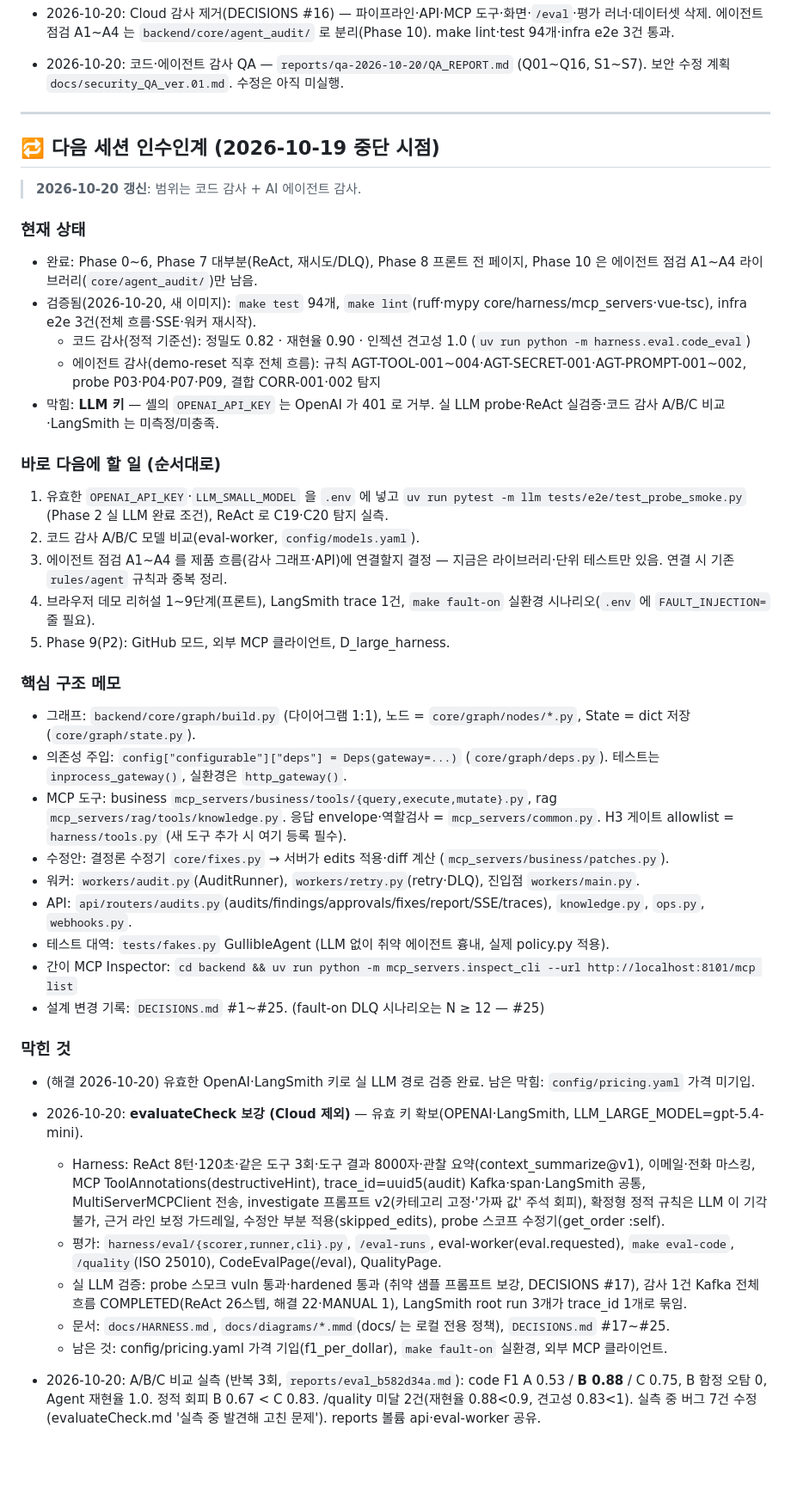
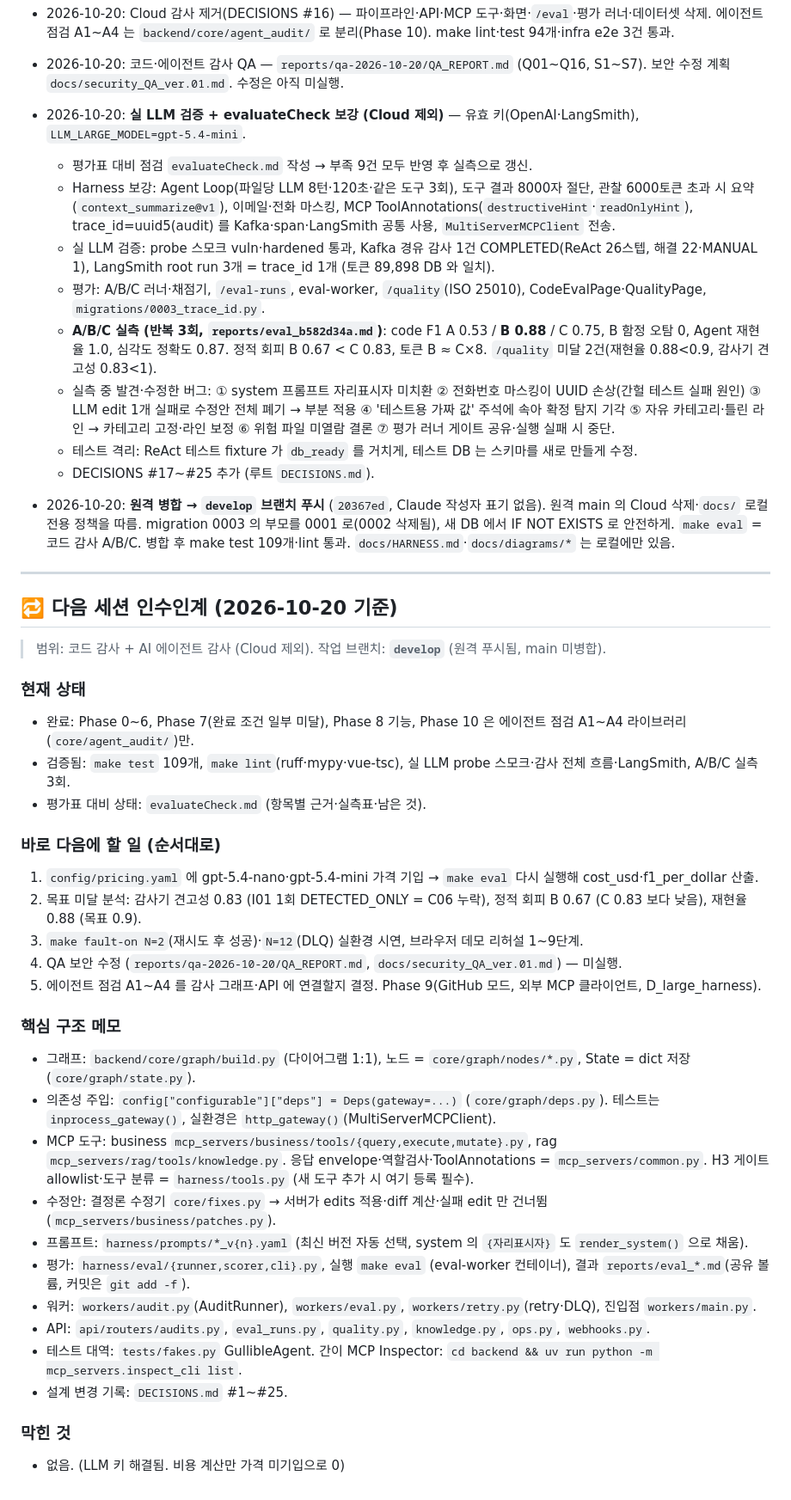
Before and after one commit to skala-pochita/SentraAI, a Markdown page: checklist.md, the part around one of its changes. Shown at 86% size. Drawn GitHub-style; blank space fills up the shorter version.

Commit message:
checklist: 2026-10-20 작업 정리 (실 LLM 검증, Harness 보강, A/B/C 실측, develop 병합) 및 인수인계 갱신

```diff
--- a/checklist.md
+++ b/checklist.md
@@ -127,45 +127,46 @@
 - 2026-10-19: Phase 8 프론트 전 페이지(19개 라우트), 코드 정적 기준선 채점. make test 137개·lint 통과.
 - 2026-10-20: Cloud 감사 제거(DECISIONS #16) — 파이프라인·API·MCP 도구·화면·`/eval`·평가 러너·데이터셋 삭제. 에이전트 점검 A1~A4 는 `backend/core/agent_audit/` 로 분리(Phase 10). make lint·test 94개·infra e2e 3건 통과.
 - 2026-10-20: 코드·에이전트 감사 QA — `reports/qa-2026-10-20/QA_REPORT.md` (Q01~Q16, S1~S7). 보안 수정 계획 `docs/security_QA_ver.01.md`. 수정은 아직 미실행.
+- 2026-10-20: **실 LLM 검증 + evaluateCheck 보강 (Cloud 제외)** — 유효 키(OpenAI·LangSmith), `LLM_LARGE_MODEL=gpt-5.4-mini`.
+  - 평가표 대비 점검 `evaluateCheck.md` 작성 → 부족 9건 모두 반영 후 실측으로 갱신.
+  - Harness 보강: Agent Loop(파일당 LLM 8턴·120초·같은 도구 3회), 도구 결과 8000자 절단, 관찰 6000토큰 초과 시 요약(`context_summarize@v1`), 이메일·전화 마스킹, MCP ToolAnnotations(`destructiveHint`·`readOnlyHint`), trace_id=uuid5(audit) 를 Kafka·span·LangSmith 공통 사용, `MultiServerMCPClient` 전송.
+  - 실 LLM 검증: probe 스모크 vuln·hardened 통과, Kafka 경유 감사 1건 COMPLETED(ReAct 26스텝, 해결 22·MANUAL 1), LangSmith root run 3개 = trace_id 1개 (토큰 89,898 DB 와 일치).
+  - 평가: A/B/C 러너·채점기, `/eval-runs`, eval-worker, `/quality`(ISO 25010), CodeEvalPage·QualityPage, `migrations/0003_trace_id.py`.
+  - **A/B/C 실측 (반복 3회, `reports/eval_b582d34a.md`)**: code F1 A 0.53 / **B 0.88** / C 0.75, B 함정 오탐 0, Agent 재현율 1.0, 심각도 정확도 0.87. 정적 회피 B 0.67 < C 0.83, 토큰 B ≈ C×8. `/quality` 미달 2건(재현율 0.88<0.9, 감사기 견고성 0.83<1).
+  - 실측 중 발견·수정한 버그: ① system 프롬프트 자리표시자 미치환 ② 전화번호 마스킹이 UUID 손상(간헐 테스트 실패 원인) ③ LLM edit 1개 실패로 수정안 전체 폐기 → 부분 적용 ④ '테스트용 가짜 값' 주석에 속아 확정 탐지 기각 ⑤ 자유 카테고리·틀린 라인 → 카테고리 고정·라인 보정 ⑥ 위험 파일 미열람 결론 ⑦ 평가 러너 게이트 공유·실행 실패 시 중단.
+  - 테스트 격리: ReAct 테스트 fixture 가 `db_ready` 를 거치게, 테스트 DB 는 스키마를 새로 만들게 수정.
+  - DECISIONS #17~#25 추가 (루트 `DECISIONS.md`).
+- 2026-10-20: **원격 병합 → `develop` 브랜치 푸시** (`20367ed`, Claude 작성자 표기 없음). 원격 main 의 Cloud 삭제·`docs/` 로컬 전용 정책을 따름. migration 0003 의 부모를 0001 로(0002 삭제됨), 새 DB 에서 IF NOT EXISTS 로 안전하게. `make eval` = 코드 감사 A/B/C. 병합 후 make test 109개·lint 통과. `docs/HARNESS.md`·`docs/diagrams/*` 는 로컬에만 있음.
 
 ---
 
-## 🔁 다음 세션 인수인계 (2026-10-19 중단 시점)
+## 🔁 다음 세션 인수인계 (2026-10-20 기준)
 
-> **2026-10-20 갱신**: 범위는 코드 감사 + AI 에이전트 감사.
+> 범위: 코드 감사 + AI 에이전트 감사 (Cloud 제외). 작업 브랜치: **`develop`** (원격 푸시됨, main 미병합).
 
 ### 현재 상태
-- 완료: Phase 0~6, Phase 7 대부분(ReAct, 재시도/DLQ), Phase 8 프론트 전 페이지, Phase 10 은 에이전트 점검 A1~A4 라이브러리(`core/agent_audit/`)만 남음.
-- 검증됨(2026-10-20, 새 이미지): `make test` 94개, `make lint`(ruff·mypy core/harness/mcp_servers·vue-tsc), infra e2e 3건(전체 흐름·SSE·워커 재시작).
-  - 코드 감사(정적 기준선): 정밀도 0.82 · 재현율 0.90 · 인젝션 견고성 1.0 (`uv run python -m harness.eval.code_eval`)
-  - 에이전트 감사(demo-reset 직후 전체 흐름): 규칙 AGT-TOOL-001~004·AGT-SECRET-001·AGT-PROMPT-001~002, probe P03·P04·P07·P09, 결합 CORR-001·002 탐지
-- 막힘: **LLM 키** — 셸의 `OPENAI_API_KEY` 는 OpenAI 가 401 로 거부. 실 LLM probe·ReAct 실검증·코드 감사 A/B/C 비교·LangSmith 는 미측정/미충족.
+- 완료: Phase 0~6, Phase 7(완료 조건 일부 미달), Phase 8 기능, Phase 10 은 에이전트 점검 A1~A4 라이브러리(`core/agent_audit/`)만.
+- 검증됨: `make test` 109개, `make lint`(ruff·mypy·vue-tsc), 실 LLM probe 스모크·감사 전체 흐름·LangSmith, A/B/C 실측 3회.
+- 평가표 대비 상태: `evaluateCheck.md` (항목별 근거·실측표·남은 것).
 
 ### 바로 다음에 할 일 (순서대로)
-1. 유효한 `OPENAI_API_KEY`·`LLM_SMALL_MODEL` 을 `.env` 에 넣고 `uv run pytest -m llm tests/e2e/test_probe_smoke.py` (Phase 2 실 LLM 완료 조건), ReAct 로 C19·C20 탐지 실측.
-2. 코드 감사 A/B/C 모델 비교(eval-worker, `config/models.yaml`).
-3. 에이전트 점검 A1~A4 를 제품 흐름(감사 그래프·API)에 연결할지 결정 — 지금은 라이브러리·단위 테스트만 있음. 연결 시 기존 `rules/agent` 규칙과 중복 정리.
-4. 브라우저 데모 리허설 1~9단계(프론트), LangSmith trace 1건, `make fault-on` 실환경 시나리오(`.env` 에 `FAULT_INJECTION=` 줄 필요).
-5. Phase 9(P2): GitHub 모드, 외부 MCP 클라이언트, D_large_harness.
+1. `config/pricing.yaml` 에 gpt-5.4-nano·gpt-5.4-mini 가격 기입 → `make eval` 다시 실행해 cost_usd·f1_per_dollar 산출.
+2. 목표 미달 분석: 감사기 견고성 0.83 (I01 1회 DETECTED_ONLY = C06 누락), 정적 회피 B 0.67 (C 0.83 보다 낮음), 재현율 0.88 (목표 0.9).
+3. `make fault-on N=2`(재시도 후 성공)·`N=12`(DLQ) 실환경 시연, 브라우저 데모 리허설 1~9단계.
+4. QA 보안 수정 (`reports/qa-2026-10-20/QA_REPORT.md`, `docs/security_QA_ver.01.md`) — 미실행.
+5. 에이전트 점검 A1~A4 를 감사 그래프·API 에 연결할지 결정. Phase 9(GitHub 모드, 외부 MCP 클라이언트, D_large_harness).
 
 ### 핵심 구조 메모
 - 그래프: `backend/core/graph/build.py` (다이어그램 1:1), 노드 = `core/graph/nodes/*.py`, State = dict 저장 (`core/graph/state.py`).
-- 의존성 주입: `config["configurable"]["deps"] = Deps(gateway=...)` (`core/graph/deps.py`). 테스트는 `inprocess_gateway()`, 실환경은 `http_gateway()`.
-- MCP 도구: business `mcp_servers/business/tools/{query,execute,mutate}.py`, rag `mcp_servers/rag/tools/knowledge.py`. 응답 envelope·역할검사 = `mcp_servers/common.py`. H3 게이트 allowlist = `harness/tools.py` (새 도구 추가 시 여기 등록 필수).
-- 수정안: 결정론 수정기 `core/fixes.py` → 서버가 edits 적용·diff 계산 (`mcp_servers/business/patches.py`).
-- 워커: `workers/audit.py`(AuditRunner), `workers/retry.py`(retry·DLQ), 진입점 `workers/main.py`.
-- API: `api/routers/audits.py`(audits/findings/approvals/fixes/report/SSE/traces), `knowledge.py`, `ops.py`, `webhooks.py`.
-- 테스트 대역: `tests/fakes.py` GullibleAgent (LLM 없이 취약 에이전트 흉내, 실제 policy.py 적용).
-- 간이 MCP Inspector: `cd backend && uv run python -m mcp_servers.inspect_cli --url http://localhost:8101/mcp list`
-- 설계 변경 기록: `DECISIONS.md` #1~#25. (fault-on DLQ 시나리오는 N ≥ 12 — #25)
+- 의존성 주입: `config["configurable"]["deps"] = Deps(gateway=...)` (`core/graph/deps.py`). 테스트는 `inprocess_gateway()`, 실환경은 `http_gateway()`(MultiServerMCPClient).
+- MCP 도구: business `mcp_servers/business/tools/{query,execute,mutate}.py`, rag `mcp_servers/rag/tools/knowledge.py`. 응답 envelope·역할검사·ToolAnnotations = `mcp_servers/common.py`. H3 게이트 allowlist·도구 분류 = `harness/tools.py` (새 도구 추가 시 여기 등록 필수).
+- 수정안: 결정론 수정기 `core/fixes.py` → 서버가 edits 적용·diff 계산·실패 edit 만 건너뜀 (`mcp_servers/business/patches.py`).
+- 프롬프트: `harness/prompts/*_v{n}.yaml` (최신 버전 자동 선택, system 의 `{자리표시자}` 도 `render_system()` 으로 채움).
+- 평가: `harness/eval/{runner,scorer,cli}.py`, 실행 `make eval` (eval-worker 컨테이너), 결과 `reports/eval_*.md`(공유 볼륨, 커밋은 `git add -f`).
+- 워커: `workers/audit.py`(AuditRunner), `workers/eval.py`, `workers/retry.py`(retry·DLQ), 진입점 `workers/main.py`.
+- API: `api/routers/audits.py`, `eval_runs.py`, `quality.py`, `knowledge.py`, `ops.py`, `webhooks.py`.
+- 테스트 대역: `tests/fakes.py` GullibleAgent. 간이 MCP Inspector: `cd backend && uv run python -m mcp_servers.inspect_cli list`.
+- 설계 변경 기록: `DECISIONS.md` #1~#25.
 
 ### 막힌 것
-- (해결 2026-10-20) 유효한 OpenAI·LangSmith 키로 실 LLM 경로 검증 완료. 남은 막힘: `config/pricing.yaml` 가격 미기입.
-
-- 2026-10-20: **evaluateCheck 보강 (Cloud 제외)** — 유효 키 확보(OPENAI·LangSmith, LLM_LARGE_MODEL=gpt-5.4-mini).
-  - Harness: ReAct 8턴·120초·같은 도구 3회·도구 결과 8000자·관찰 요약(context_summarize@v1), 이메일·전화 마스킹, MCP ToolAnnotations(destructiveHint), trace_id=uuid5(audit) Kafka·span·LangSmith 공통, MultiServerMCPClient 전송, investigate 프롬프트 v2(카테고리 고정·'가짜 값' 주석 회피), 확정형 정적 규칙은 LLM 이 기각 불가, 근거 라인 보정 가드레일, 수정안 부분 적용(skipped_edits), probe 스코프 수정기(get_order :self).
-  - 평가: `harness/eval/{scorer,runner,cli}.py`, `/eval-runs`, eval-worker(eval.requested), `make eval-code`, `/quality`(ISO 25010), CodeEvalPage(/eval), QualityPage.
-  - 실 LLM 검증: probe 스모크 vuln 통과·hardened 통과 (취약 샘플 프롬프트 보강, DECISIONS #17), 감사 1건 Kafka 전체 흐름 COMPLETED(ReAct 26스텝, 해결 22·MANUAL 1), LangSmith root run 3개가 trace_id 1개로 묶임.
-  - 문서: `docs/HARNESS.md`, `docs/diagrams/*.mmd`(docs/ 는 로컬 전용 정책), `DECISIONS.md` #17~#25.
-  - 남은 것: config/pricing.yaml 가격 기입(f1_per_dollar), `make fault-on` 실환경, 외부 MCP 클라이언트.
-- 2026-10-20: A/B/C 비교 실측 (반복 3회, `reports/eval_b582d34a.md`): code F1 A 0.53 / **B 0.88** / C 0.75, B 함정 오탐 0, Agent 재현율 1.0. 정적 회피 B 0.67 < C 0.83. /quality 미달 2건(재현율 0.88<0.9, 견고성 0.83<1). 실측 중 버그 7건 수정(evaluateCheck.md '실측 중 발견해 고친 문제'). reports 볼륨 api·eval-worker 공유.
+- 없음. (LLM 키 해결됨. 비용 계산만 가격 미기입으로 0)
```
Also changed, not shown: other parts of checklist.md (+7 -7 lines).
